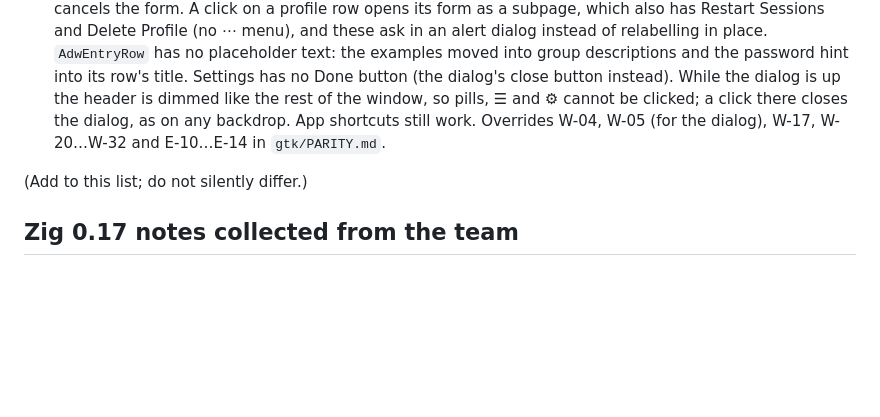
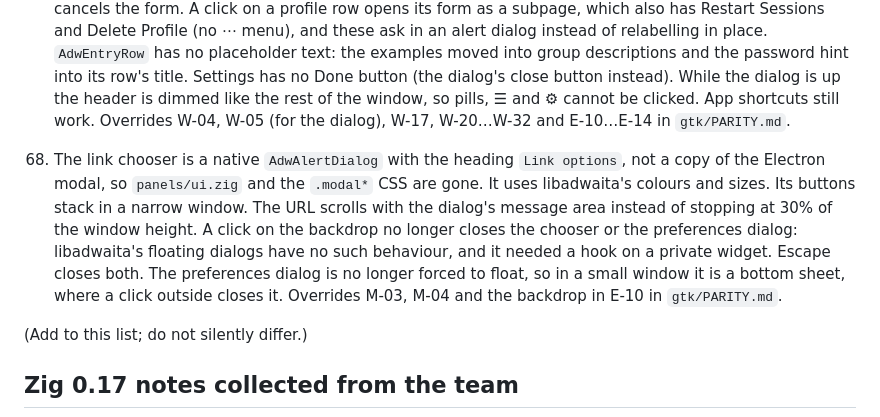
Before and after one commit to puntium/webmux, a Markdown page: docs/native-client.md, the part around the change. GitHub-like rendering; blank space fills up the shorter version.

```diff
--- a/docs/native-client.md
+++ b/docs/native-client.md
@@ -458,9 +458,19 @@ shell. A local host for tests needs no ssh:
     password hint into its row's title. Settings has no Done button (the
     dialog's close button instead). While the dialog is up the header is
     dimmed like the rest of the window, so pills, ☰ and ⚙ cannot be
-    clicked; a click there closes the dialog, as on any backdrop. App
-    shortcuts still work. Overrides W-04, W-05 (for the dialog), W-17,
+    clicked. App shortcuts still work. Overrides W-04, W-05 (for the dialog), W-17,
     W-20…W-32 and E-10…E-14 in `gtk/PARITY.md`.
+68. The link chooser is a native `AdwAlertDialog` with the heading `Link
+    options`, not a copy of the Electron modal, so `panels/ui.zig` and the
+    `.modal*` CSS are gone. It uses libadwaita's colours and sizes. Its
+    buttons stack in a narrow window. The URL scrolls with the dialog's
+    message area instead of stopping at 30% of the window height.
+    A click on the backdrop no longer closes the chooser or the preferences
+    dialog: libadwaita's floating dialogs have no such behaviour, and it
+    needed a hook on a private widget. Escape closes both. The preferences
+    dialog is no longer forced to float, so in a small window it is a
+    bottom sheet, where a click outside closes it. Overrides M-03, M-04 and
+    the backdrop in E-10 in `gtk/PARITY.md`.
 
 (Add to this list; do not silently differ.)
 
```
Also changed, not shown: gtk/FOLLOWUPS.md (+3 -4 lines), gtk/PARITY.md (+3 -3 lines).
